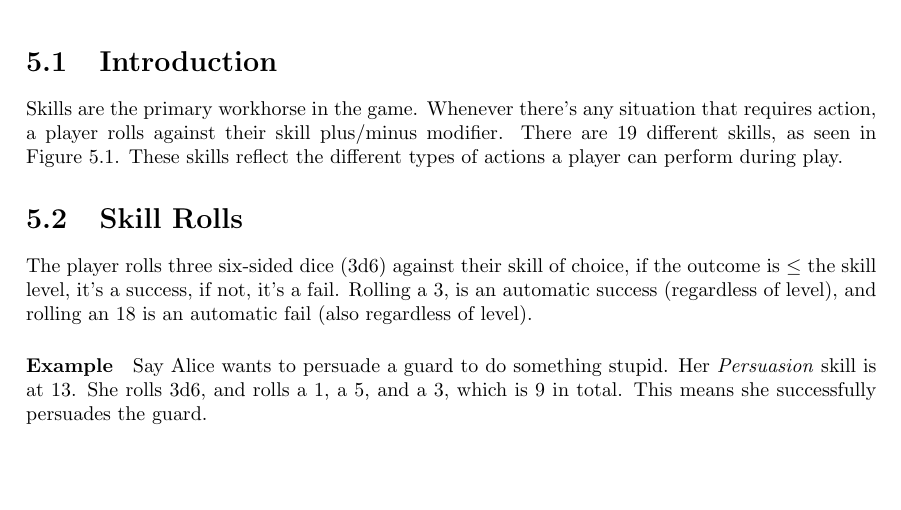
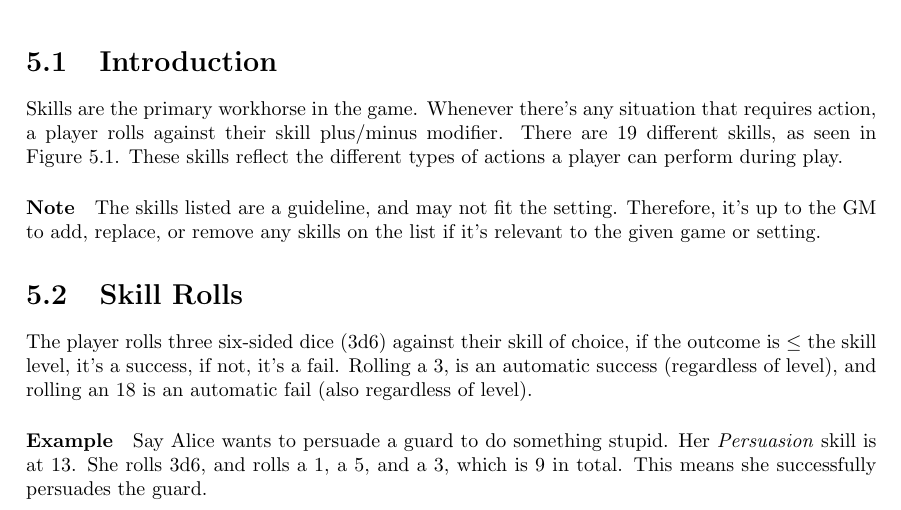
Before and after one commit to ElectricCoffee/SirenRPG, a LaTeX thesis (src/main.tex, which reads src/chapters/skills/main.tex): part of page 21 of 55, cut so that both start at the same text, the shorter picture padded with empty space. Compiled offline with pdfLaTeX.

Commit message:
add skill note

```diff
--- a/src/chapters/skills/main.tex
+++ b/src/chapters/skills/main.tex
@@ -5,6 +5,8 @@ Whenever there's any situation that requires action, a player rolls against thei
 There are 19 different skills, as seen in Figure~\ref{fig:skills}.
 These skills reflect the different types of actions a player can perform during play.
 
+\paragraph{Note} The skills listed are a guideline, and may not fit the setting. Therefore, it's up to the GM to add, replace, or remove any skills on the list if it's relevant to the given game or setting.
+
 \input{chapters/skills/skill-rolls.tex}
 \input{chapters/skills/proficiency.tex}
 \input{chapters/skills/skills-in-depth.tex}
```
